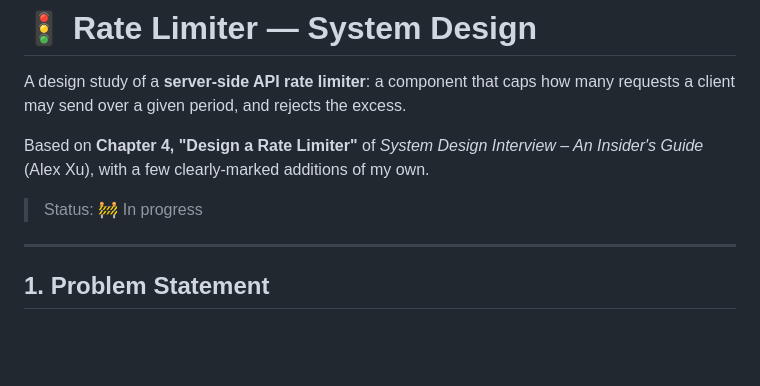
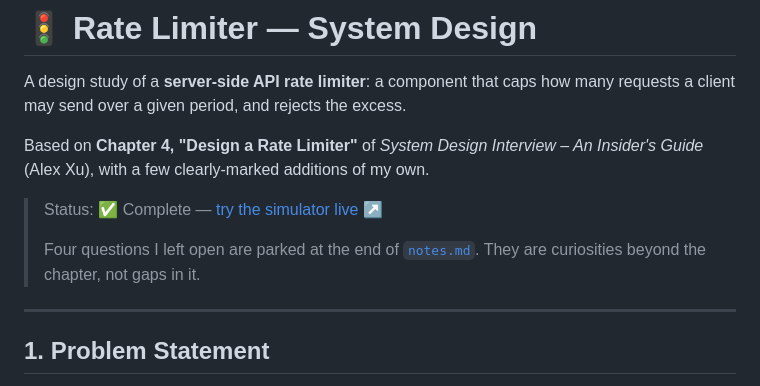
Before and after one commit to mhayk/system-design, a Markdown page: designs/02-rate-limiter/README.md, the part around the change. Drawn GitHub-style; blank space fills up the shorter version.

Commit message:
Mark the rate limiter design complete
All ten steps of the template are covered, the diagrams render, the 29 tests
pass against the book's figures, and the visual simulator is live.

The status was tracked in three places (designs table, roadmap checklist, and
the design's own header) and had drifted apart. All three now agree.

The four open questions at the end of notes.md stay open on purpose — they are
curiosities beyond Chapter 4, not gaps in it. Holding the whole design at "in
progress" for them would make the status field meaningless, since there is
always one more thing to be curious about.

```diff
--- a/designs/02-rate-limiter/README.md
+++ b/designs/02-rate-limiter/README.md
@@ -4,7 +4,9 @@ A design study of a **server-side API rate limiter**: a component that caps how
 
 Based on **Chapter 4, "Design a Rate Limiter"** of *System Design Interview – An Insider's Guide* (Alex Xu), with a few clearly-marked additions of my own.
 
-> Status: 🚧 In progress
+> Status: ✅ Complete — [try the simulator live ↗](https://rate-limiter.mhayk.workers.dev/)
+>
+> Four questions I left open are parked at the end of [`notes.md`](./notes.md). They are curiosities beyond the chapter, not gaps in it.
 
 ---
 
```
Also changed, not shown: 1 other file.
